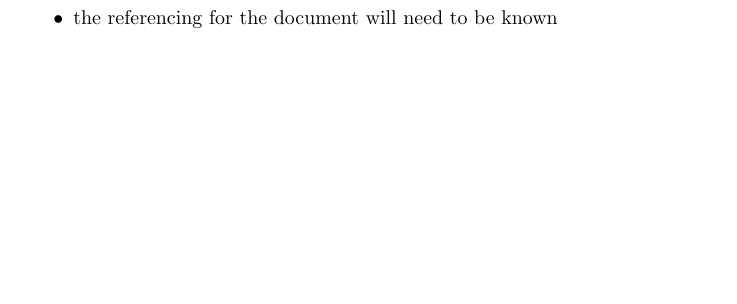
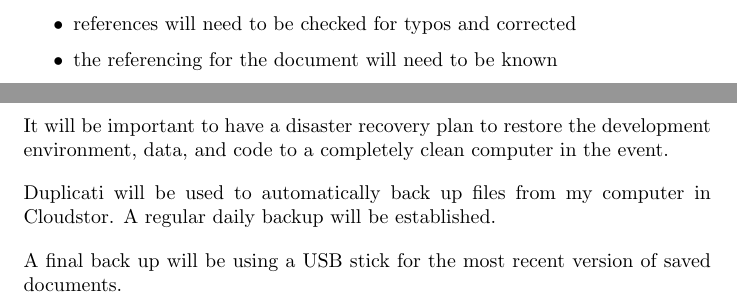
Before and after one commit to MQ-FOAR705/Osmond-Chiu---Proof-of-Concept---Design, a LaTeX document (main.tex): part of page 10 of 10 before the commit and two parts of pages 9 and 10 of 10 after it, the two joined at a grey line, cut at the place of the change, the shorter picture padded with empty space. Compiled offline with pdfLaTeX.

Commit message:
Design Document as at 26 September 2019

```diff
--- a/main.tex
+++ b/main.tex
@@ -282,4 +282,12 @@ Before a bibliography can be generated:
     \item the referencing for the document will need to be known
 \end{itemize}
 
+\subsubsection*{Disaster recovery plan}
+
+It will be important to have a disaster recovery plan to restore the development environment, data, and code to a completely clean computer in the event.
+
+Duplicati will be used to automatically back up files from my computer in Cloudstor. A regular daily backup will be established.
+
+A final back up will be using a USB stick for the most recent version of saved documents.
+
 \end{document}
```
